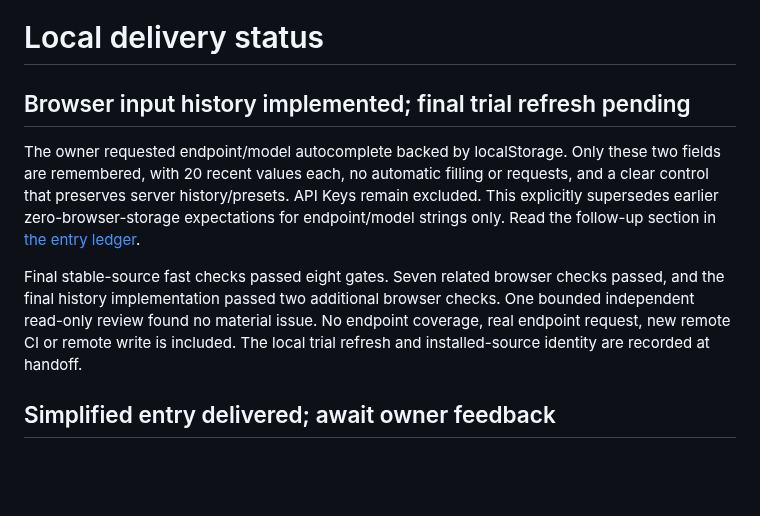
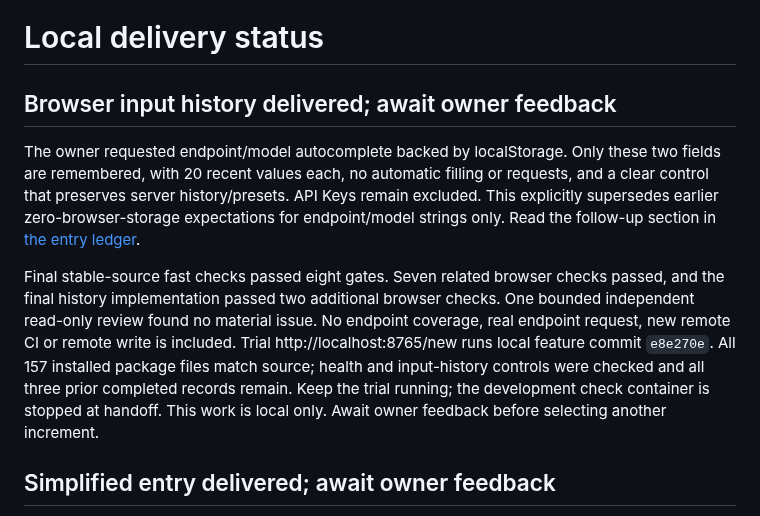
Before and after one commit to sleetdrop/anthropic-readiness, a Markdown page: docs/CONTINUE.md, the part around the change. GitHub-like rendering; blank space fills up the shorter version.

```diff
--- a/docs/CONTINUE.md
+++ b/docs/CONTINUE.md
@@ -1,6 +1,6 @@
 # Local delivery status
 
-## Browser input history implemented; final trial refresh pending
+## Browser input history delivered; await owner feedback
 
 The owner requested endpoint/model autocomplete backed by localStorage. Only
 these two fields are remembered, with 20 recent values each, no automatic filling
@@ -13,7 +13,11 @@ Final stable-source fast checks passed eight gates. Seven related browser checks
 passed, and the final history implementation passed two additional browser checks.
 One bounded independent read-only review found no material issue. No endpoint
 coverage, real endpoint request, new remote CI or remote write is included.
-The local trial refresh and installed-source identity are recorded at handoff.
+Trial http://localhost:8765/new runs local feature commit `e8e270e`. All 157
+installed package files match source; health and input-history controls were
+checked and all three prior completed records remain. Keep the trial running;
+the development check container is stopped at handoff. This work is local only.
+Await owner feedback before selecting another increment.
 
 ## Simplified entry delivered; await owner feedback
 
```
Also changed, not shown: docs/harness/progress.md (+10 -0 lines), docs/harness/simplified-entry-ledger.md (+7 -0 lines).
